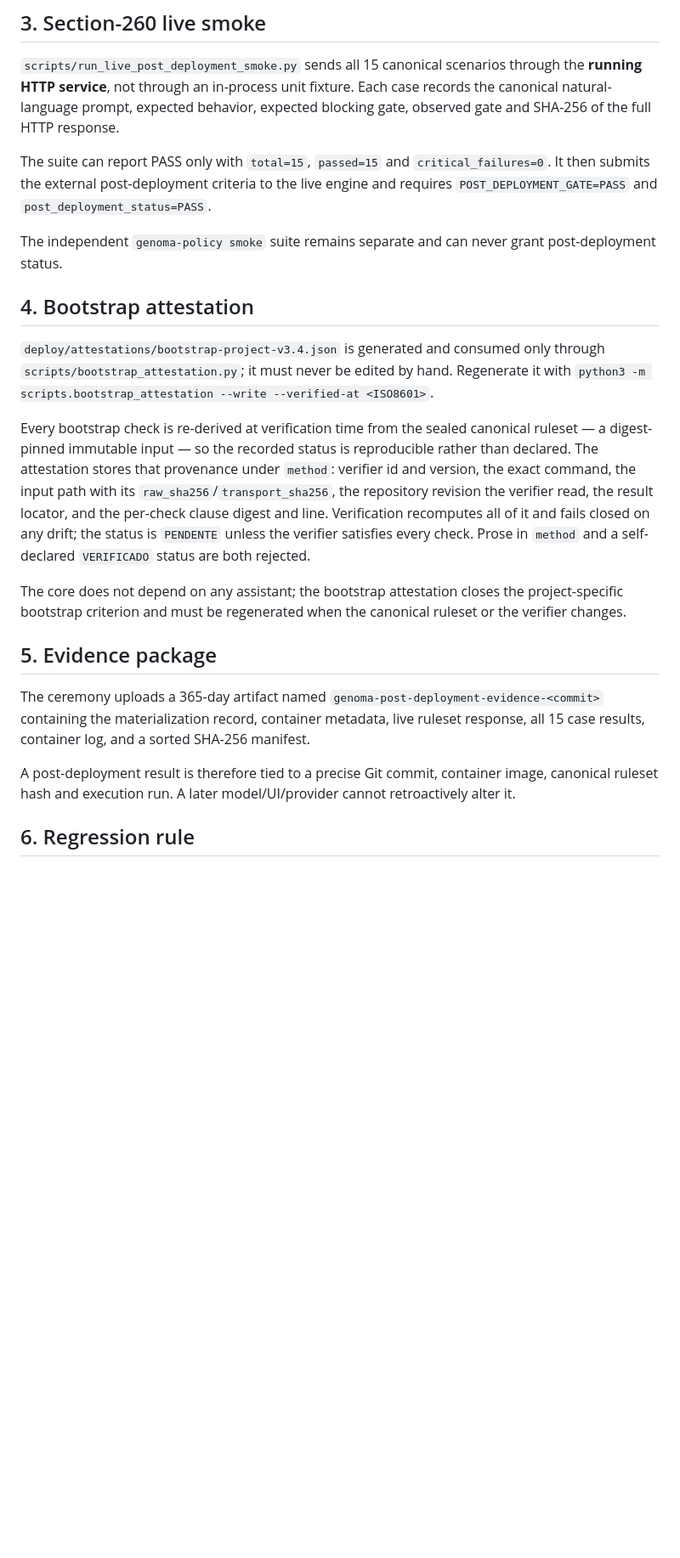
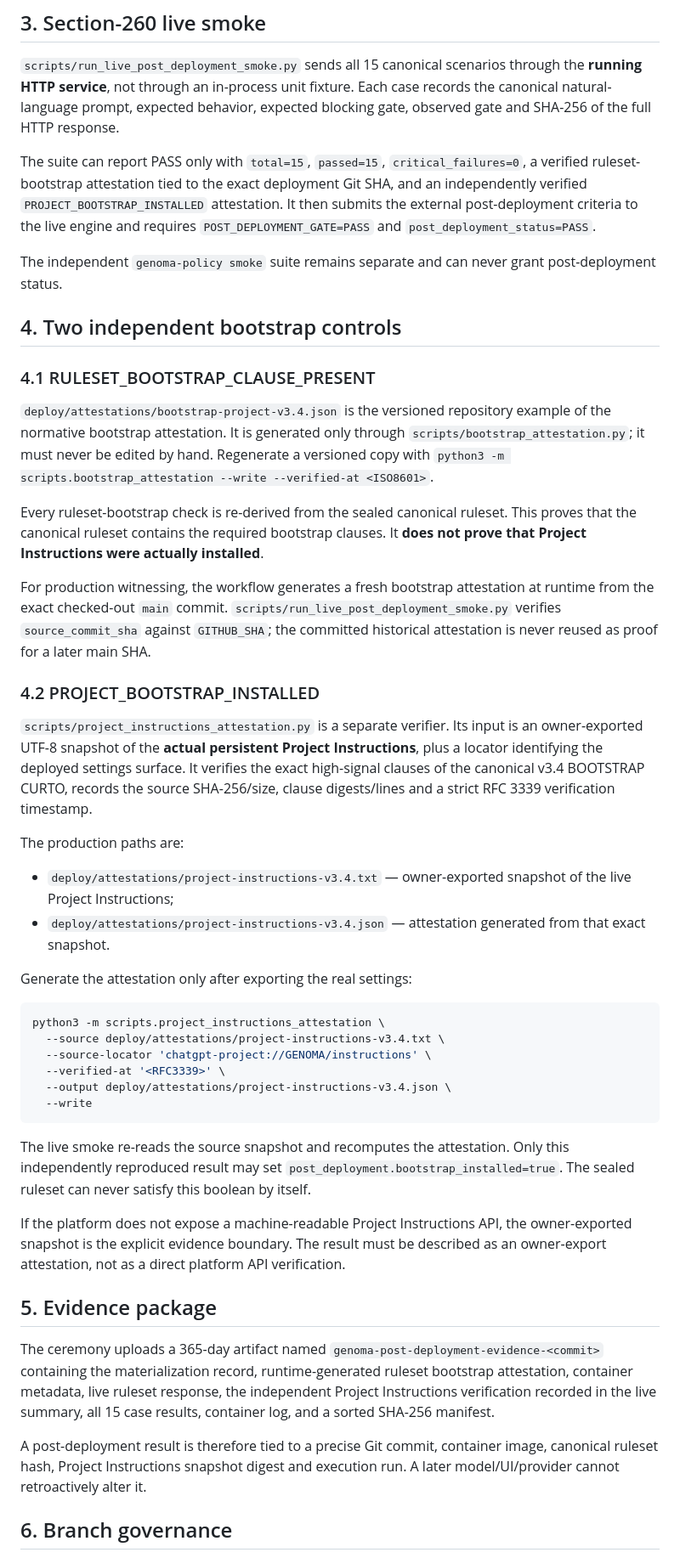
Before and after one commit to drhudsonandrade/Codework, a Markdown page: docs/PRODUCTION_CEREMONY.md, the part around one of its changes. Shown at 85% size. Rendered like a GitHub page; blank space fills up the shorter version.

Commit message:
docs: separate ruleset bootstrap from installed project bootstrap

````diff
--- a/docs/PRODUCTION_CEREMONY.md
+++ b/docs/PRODUCTION_CEREMONY.md
@@ -27,23 +27,49 @@ The workflow captures `docker inspect`, image ID, mount mode, health response an
 
 `scripts/run_live_post_deployment_smoke.py` sends all 15 canonical scenarios through the **running HTTP service**, not through an in-process unit fixture. Each case records the canonical natural-language prompt, expected behavior, expected blocking gate, observed gate and SHA-256 of the full HTTP response.
 
-The suite can report PASS only with `total=15`, `passed=15` and `critical_failures=0`. It then submits the external post-deployment criteria to the live engine and requires `POST_DEPLOYMENT_GATE=PASS` and `post_deployment_status=PASS`.
+The suite can report PASS only with `total=15`, `passed=15`, `critical_failures=0`, a verified ruleset-bootstrap attestation tied to the exact deployment Git SHA, and an independently verified `PROJECT_BOOTSTRAP_INSTALLED` attestation. It then submits the external post-deployment criteria to the live engine and requires `POST_DEPLOYMENT_GATE=PASS` and `post_deployment_status=PASS`.
 
 The independent `genoma-policy smoke` suite remains separate and can never grant post-deployment status.
 
-## 4. Bootstrap attestation
+## 4. Two independent bootstrap controls
 
-`deploy/attestations/bootstrap-project-v3.4.json` is generated and consumed only through `scripts/bootstrap_attestation.py`; it must never be edited by hand. Regenerate it with `python3 -m scripts.bootstrap_attestation --write --verified-at <ISO8601>`.
+### 4.1 RULESET_BOOTSTRAP_CLAUSE_PRESENT
 
-Every bootstrap check is re-derived at verification time from the sealed canonical ruleset — a digest-pinned immutable input — so the recorded status is reproducible rather than declared. The attestation stores that provenance under `method`: verifier id and version, the exact command, the input path with its `raw_sha256`/`transport_sha256`, the repository revision the verifier read, the result locator, and the per-check clause digest and line. Verification recomputes all of it and fails closed on any drift; the status is `PENDENTE` unless the verifier satisfies every check. Prose in `method` and a self-declared `VERIFICADO` status are both rejected.
+`deploy/attestations/bootstrap-project-v3.4.json` is the versioned repository example of the normative bootstrap attestation. It is generated only through `scripts/bootstrap_attestation.py`; it must never be edited by hand. Regenerate a versioned copy with `python3 -m scripts.bootstrap_attestation --write --verified-at <ISO8601>`.
 
-The core does not depend on any assistant; the bootstrap attestation closes the project-specific bootstrap criterion and must be regenerated when the canonical ruleset or the verifier changes.
+Every ruleset-bootstrap check is re-derived from the sealed canonical ruleset. This proves that the canonical ruleset contains the required bootstrap clauses. It **does not prove that Project Instructions were actually installed**.
+
+For production witnessing, the workflow generates a fresh bootstrap attestation at runtime from the exact checked-out `main` commit. `scripts/run_live_post_deployment_smoke.py` verifies `source_commit_sha` against `GITHUB_SHA`; the committed historical attestation is never reused as proof for a later main SHA.
+
+### 4.2 PROJECT_BOOTSTRAP_INSTALLED
+
+`scripts/project_instructions_attestation.py` is a separate verifier. Its input is an owner-exported UTF-8 snapshot of the **actual persistent Project Instructions**, plus a locator identifying the deployed settings surface. It verifies the exact high-signal clauses of the canonical v3.4 BOOTSTRAP CURTO, records the source SHA-256/size, clause digests/lines and a strict RFC 3339 verification timestamp.
+
+The production paths are:
+
+- `deploy/attestations/project-instructions-v3.4.txt` — owner-exported snapshot of the live Project Instructions;
+- `deploy/attestations/project-instructions-v3.4.json` — attestation generated from that exact snapshot.
+
+Generate the attestation only after exporting the real settings:
+
+```bash
+python3 -m scripts.project_instructions_attestation \
+  --source deploy/attestations/project-instructions-v3.4.txt \
+  --source-locator 'chatgpt-project://GENOMA/instructions' \
+  --verified-at '<RFC3339>' \
+  --output deploy/attestations/project-instructions-v3.4.json \
+  --write
+```
+
+The live smoke re-reads the source snapshot and recomputes the attestation. Only this independently reproduced result may set `post_deployment.bootstrap_installed=true`. The sealed ruleset can never satisfy this boolean by itself.
+
+If the platform does not expose a machine-readable Project Instructions API, the owner-exported snapshot is the explicit evidence boundary. The result must be described as an owner-export attestation, not as a direct platform API verification.
 
 ## 5. Evidence package
 
-The ceremony uploads a 365-day artifact named `genoma-post-deployment-evidence-<commit>` containing the materialization record, container metadata, live ruleset response, all 15 case results, container log, and a sorted SHA-256 manifest.
+The ceremony uploads a 365-day artifact named `genoma-post-deployment-evidence-<commit>` containing the materialization record, runtime-generated ruleset bootstrap attestation, container metadata, live ruleset response, the independent Project Instructions verification recorded in the live summary, all 15 case results, container log, and a sorted SHA-256 manifest.
 
-A post-deployment result is therefore tied to a precise Git commit, container image, canonical ruleset hash and execution run. A later model/UI/provider cannot retroactively alter it.
+A post-deployment result is therefore tied to a precise Git commit, container image, canonical ruleset hash, Project Instructions snapshot digest and execution run. A later model/UI/provider cannot retroactively alter it.
 
-## 6. Regression rule
+## 6. Branch governance
 
````
Also changed, not shown: other parts of docs/PRODUCTION_CEREMONY.md (+5 -1 lines).
